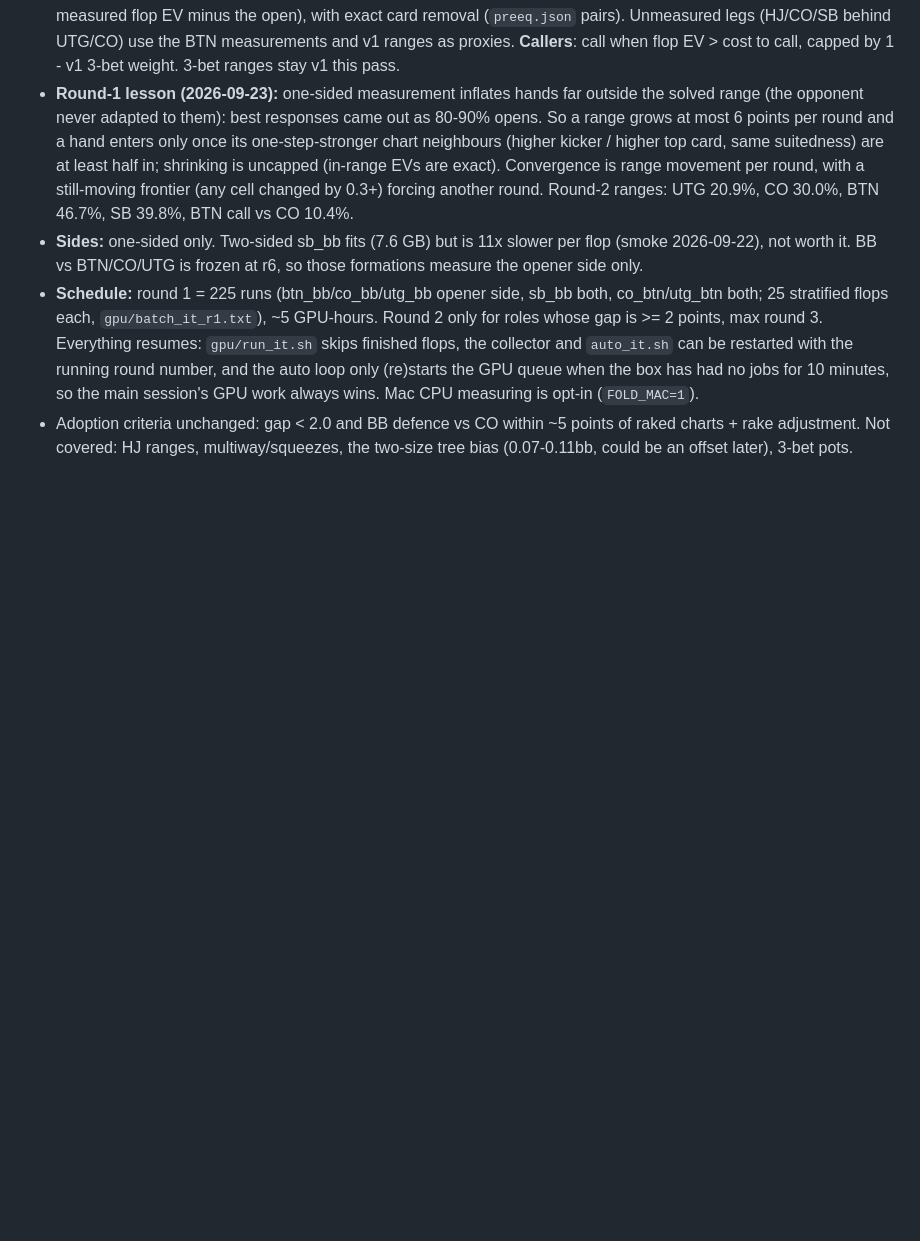
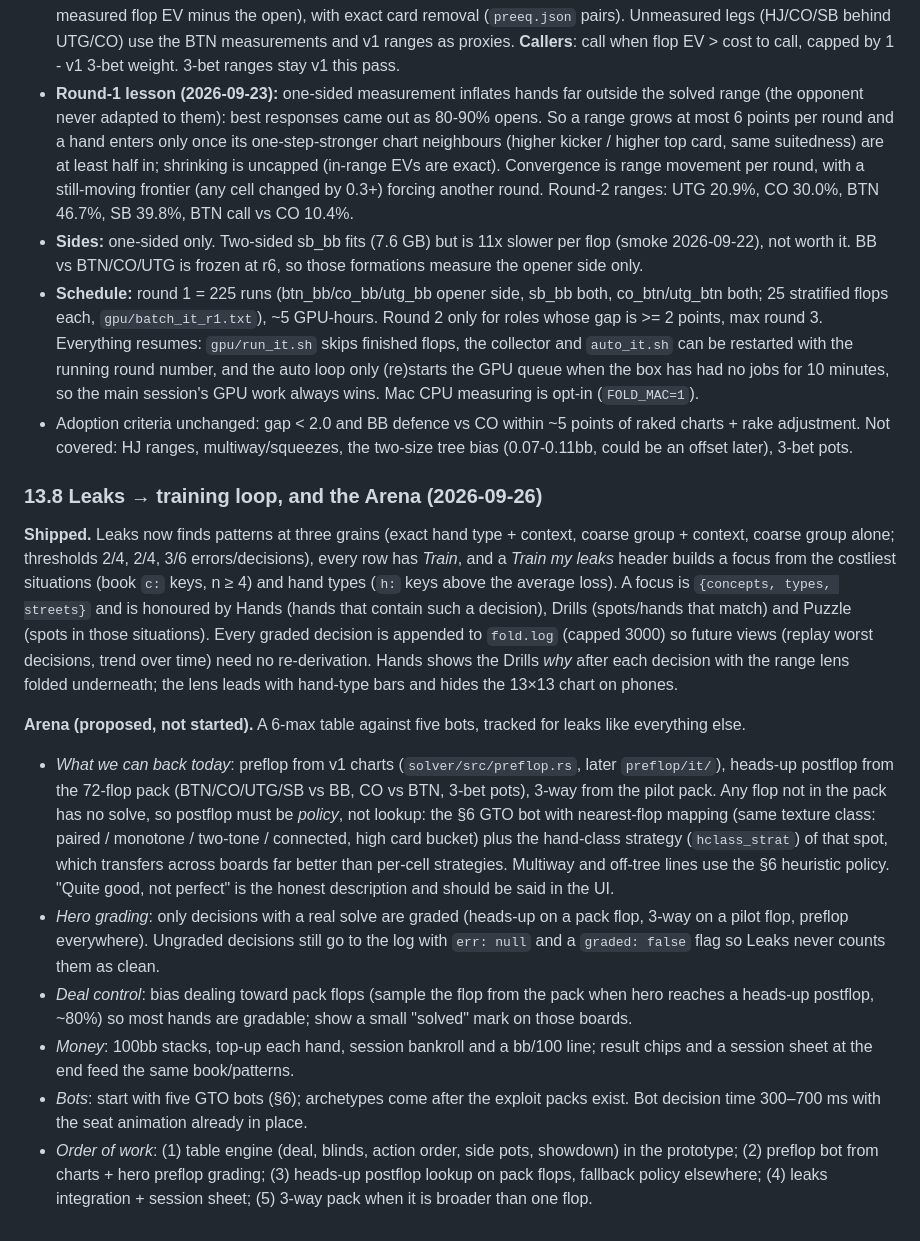
Before and after one commit to ez-gz/fold, a Markdown page: docs/SPEC.md, the part around the change. GitHub-like rendering; blank space fills up the shorter version.

Commit message:
SPEC 13.8: leaks training loop (shipped) and Arena design (proposed)
Co-Authored-By: Claude Fable 5.1 <noreply@anthropic.com>
Claude-Session: https://claude.ai/code/session_01VP32gsBkzdPVmqwjKzpxeU

```diff
--- a/docs/SPEC.md
+++ b/docs/SPEC.md
@@ -465,3 +465,35 @@ What runs instead (`preflop/iterate.py`, ranges in `preflop/it/r<k>/<role>.rng`,
   so the main session's GPU work always wins. Mac CPU measuring is opt-in (`FOLD_MAC=1`).
 - Adoption criteria unchanged: gap < 2.0 and BB defence vs CO within ~5 points of raked charts + rake adjustment.
   Not covered: HJ ranges, multiway/squeezes, the two-size tree bias (0.07-0.11bb, could be an offset later), 3-bet pots.
+
+### 13.8 Leaks → training loop, and the Arena (2026-09-26)
+
+**Shipped.** Leaks now finds patterns at three grains (exact hand type + context, coarse group + context,
+coarse group alone; thresholds 2/4, 2/4, 3/6 errors/decisions), every row has *Train*, and a *Train my leaks*
+header builds a focus from the costliest situations (book `c:` keys, n ≥ 4) and hand types (`h:` keys above the
+average loss). A focus is `{concepts, types, streets}` and is honoured by Hands (hands that contain such a
+decision), Drills (spots/hands that match) and Puzzle (spots in those situations). Every graded decision is
+appended to `fold.log` (capped 3000) so future views (replay worst decisions, trend over time) need no
+re-derivation. Hands shows the Drills *why* after each decision with the range lens folded underneath; the lens
+leads with hand-type bars and hides the 13×13 chart on phones.
+
+**Arena (proposed, not started).** A 6-max table against five bots, tracked for leaks like everything else.
+- *What we can back today*: preflop from v1 charts (`solver/src/preflop.rs`, later `preflop/it/`), heads-up
+  postflop from the 72-flop pack (BTN/CO/UTG/SB vs BB, CO vs BTN, 3-bet pots), 3-way from the pilot pack.
+  Any flop not in the pack has no solve, so postflop must be *policy*, not lookup: the §6 GTO bot with
+  nearest-flop mapping (same texture class: paired / monotone / two-tone / connected, high card bucket) plus
+  the hand-class strategy (`hclass_strat`) of that spot, which transfers across boards far better than
+  per-cell strategies. Multiway and off-tree lines use the §6 heuristic policy. "Quite good, not perfect" is
+  the honest description and should be said in the UI.
+- *Hero grading*: only decisions with a real solve are graded (heads-up on a pack flop, 3-way on a pilot
+  flop, preflop everywhere). Ungraded decisions still go to the log with `err: null` and a `graded: false`
+  flag so Leaks never counts them as clean.
+- *Deal control*: bias dealing toward pack flops (sample the flop from the pack when hero reaches a
+  heads-up postflop, ~80%) so most hands are gradable; show a small "solved" mark on those boards.
+- *Money*: 100bb stacks, top-up each hand, session bankroll and a bb/100 line; result chips and a session
+  sheet at the end feed the same book/patterns.
+- *Bots*: start with five GTO bots (§6); archetypes come after the exploit packs exist. Bot decision
+  time 300–700 ms with the seat animation already in place.
+- *Order of work*: (1) table engine (deal, blinds, action order, side pots, showdown) in the prototype;
+  (2) preflop bot from charts + hero preflop grading; (3) heads-up postflop lookup on pack flops, fallback
+  policy elsewhere; (4) leaks integration + session sheet; (5) 3-way pack when it is broader than one flop.
```
